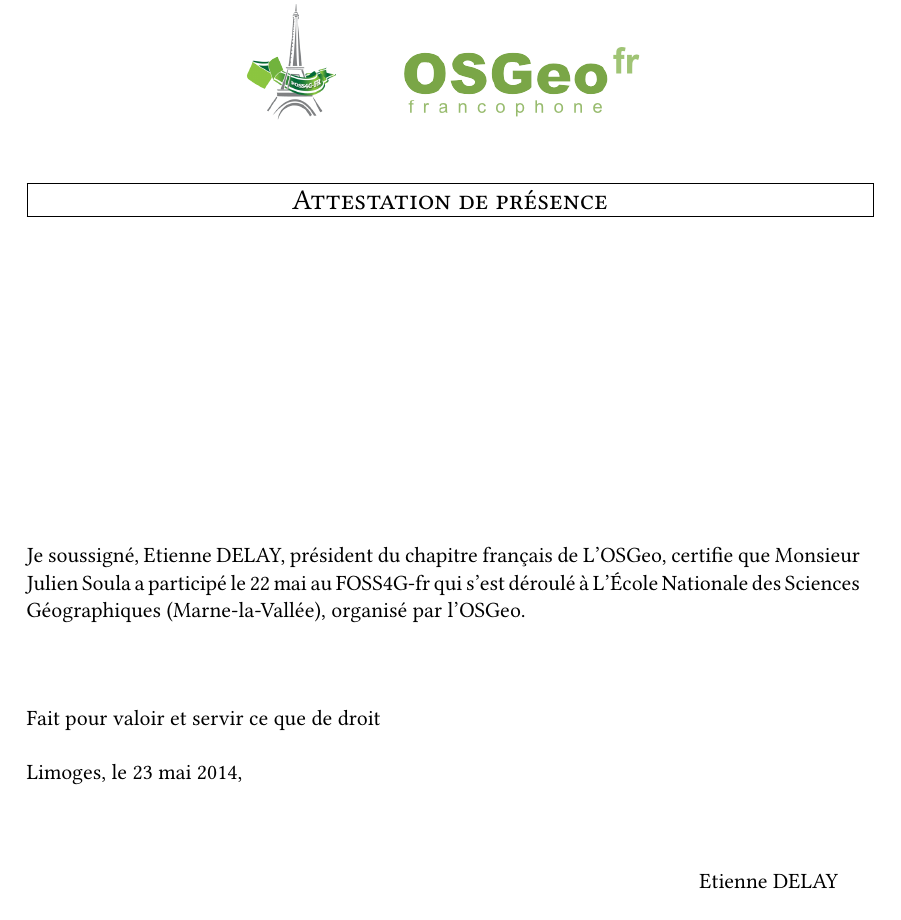
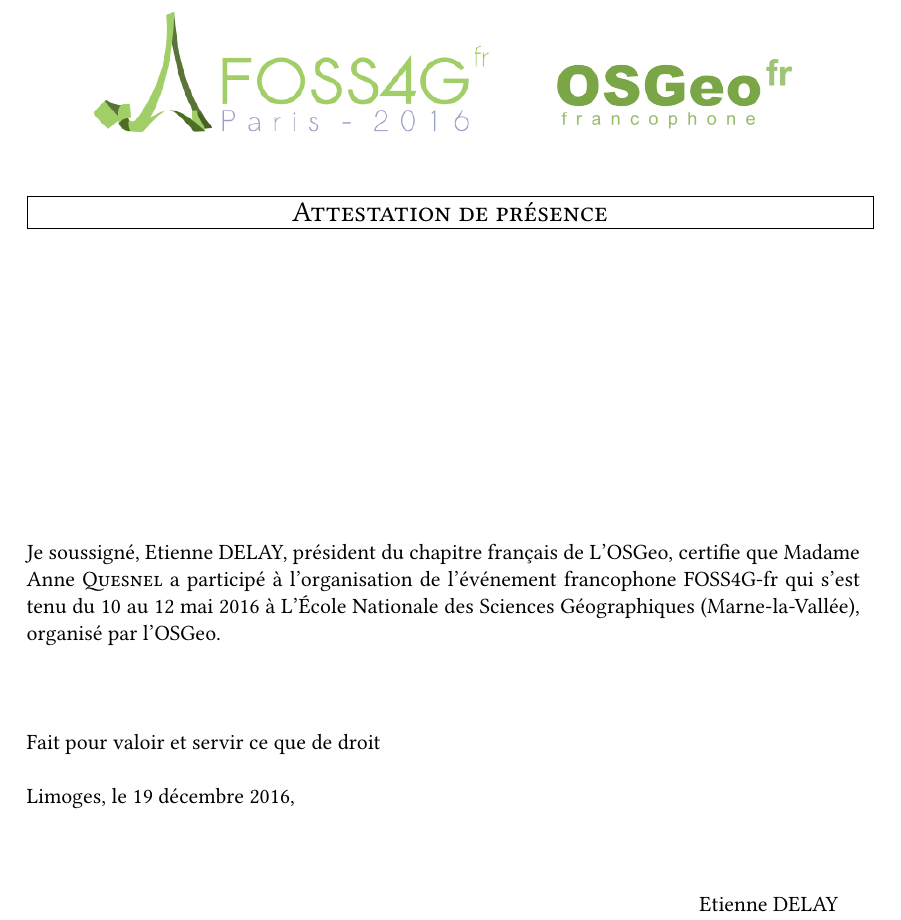
Before and after one commit to OSGeo-fr/FOSS4G-fr, a LaTeX document (attestation_participation/attestation.tex): part of the page, cut so that both start at the same text. Compiled offline with pdfLaTeX.

Commit message:
attestation Anne

```diff
--- a/attestation_participation/attestation.tex
+++ b/attestation_participation/attestation.tex
@@ -12,7 +12,7 @@
 
 \begin{figure}
 	\begin{center}
-		\includegraphics[scale=0.8]{logo}
+		\includegraphics[scale=0.2]{logo-foss4gfr}
         \hspace{1cm}
 		\includegraphics[scale=0.4]{logo-osgeofr}
 	\end{center}
@@ -29,14 +29,14 @@
 
 \vfill
 
-Je soussigné, Etienne DELAY, président du chapitre français de L'OSGeo, certifie que Monsieur Julien Soula a participé le 22 mai au FOSS4G-fr qui s'est déroulé
+Je soussigné, Etienne DELAY, président du chapitre français de L'OSGeo, certifie que Madame Anne \textsc{Quesnel} a participé à l'organisation de l'événement francophone FOSS4G-fr qui s'est tenu du 10 au 12 mai 2016
 à L'\'Ecole Nationale des Sciences Géographiques (Marne-la-Vallée), organisé par l'OSGeo.
 
 ~
 
 \noindent Fait pour valoir et servir ce que de droit
 
-Limoges, le 23 mai 2014,
+Limoges, le 19 décembre 2016,
 
 ~
 
```
Also changed, not shown: attestation_participation/attestation.pdf, attestation_participation/logo-foss4gfr.png (added), 2 other files.
